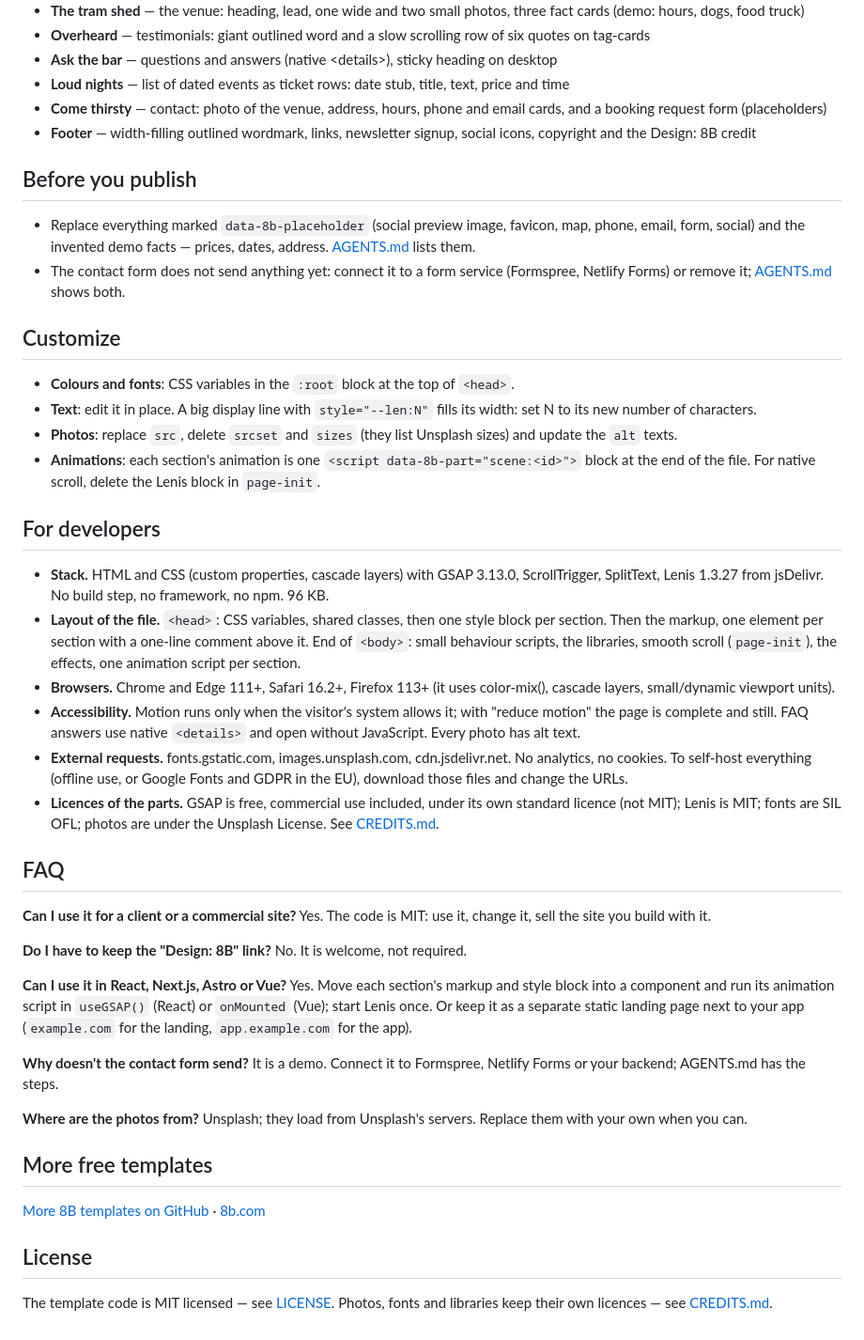
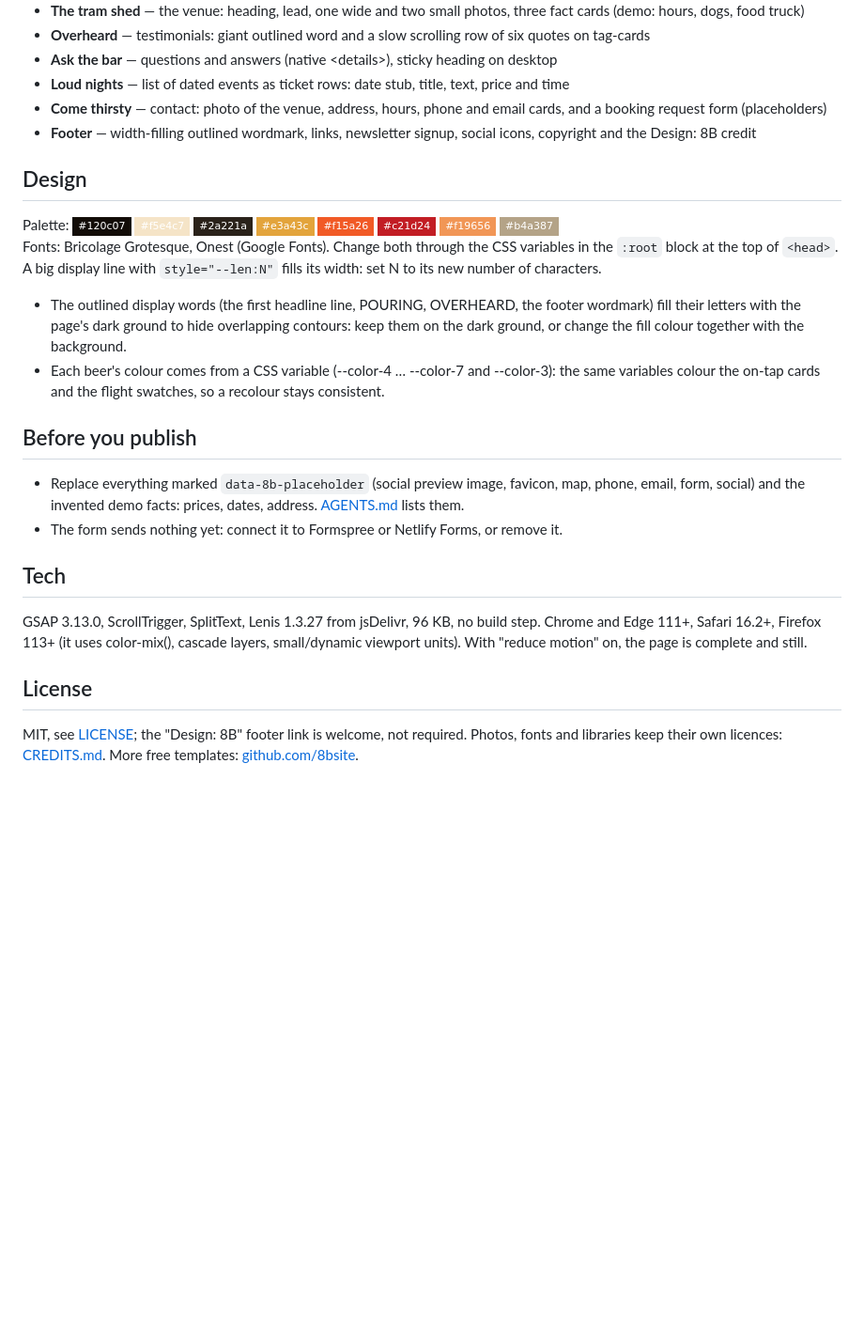
Before and after one commit to 8bsite/brewery-website-template, a Markdown page: README.md, the part around one of its changes. Shown at 94% size. Drawn GitHub-style; badges without logos; blank space fills up the shorter version.

Commit message:
README: shorter, with the palette, fonts and notes of this template

```diff
--- a/README.md
+++ b/README.md
@@ -48,43 +48,23 @@ Pick one:
 - **Come thirsty** — contact: photo of the venue, address, hours, phone and email cards, and a booking request form (placeholders)
 - **Footer** — width-filling outlined wordmark, links, newsletter signup, social icons, copyright and the Design: 8B credit
 
+## Design
+
+Palette: ![#120c07](https://img.shields.io/badge/-%23120c07-120c07?style=flat-square) ![#f5e4c7](https://img.shields.io/badge/-%23f5e4c7-f5e4c7?style=flat-square) ![#2a221a](https://img.shields.io/badge/-%232a221a-2a221a?style=flat-square) ![#e3a43c](https://img.shields.io/badge/-%23e3a43c-e3a43c?style=flat-square) ![#f15a26](https://img.shields.io/badge/-%23f15a26-f15a26?style=flat-square) ![#c21d24](https://img.shields.io/badge/-%23c21d24-c21d24?style=flat-square) ![#f19656](https://img.shields.io/badge/-%23f19656-f19656?style=flat-square) ![#b4a387](https://img.shields.io/badge/-%23b4a387-b4a387?style=flat-square)
+Fonts: Bricolage Grotesque, Onest (Google Fonts). Change both through the CSS variables in the `:root` block at the top of `<head>`. A big display line with `style="--len:N"` fills its width: set N to its new number of characters.
+
+- The outlined display words (the first headline line, POURING, OVERHEARD, the footer wordmark) fill their letters with the page's dark ground to hide overlapping contours: keep them on the dark ground, or change the fill colour together with the background.
+- Each beer's colour comes from a CSS variable (--color-4 … --color-7 and --color-3): the same variables colour the on-tap cards and the flight swatches, so a recolour stays consistent.
+
 ## Before you publish
 
-- Replace everything marked `data-8b-placeholder` (social preview image, favicon, map, phone, email, form, social) and the invented demo facts — prices, dates, address. [AGENTS.md](AGENTS.md) lists them.
-- The contact form does not send anything yet: connect it to a form service (Formspree, Netlify Forms) or remove it; [AGENTS.md](AGENTS.md) shows both.
+- Replace everything marked `data-8b-placeholder` (social preview image, favicon, map, phone, email, form, social) and the invented demo facts: prices, dates, address. [AGENTS.md](AGENTS.md) lists them.
+- The form sends nothing yet: connect it to Formspree or Netlify Forms, or remove it.
 
-## Customize
+## Tech
 
-- **Colours and fonts**: CSS variables in the `:root` block at the top of `<head>`.
-- **Text**: edit it in place. A big display line with `style="--len:N"` fills its width: set N to its new number of characters.
-- **Photos**: replace `src`, delete `srcset` and `sizes` (they list Unsplash sizes) and update the `alt` texts.
-- **Animations**: each section's animation is one `<script data-8b-part="scene:<id>">` block at the end of the file. For native scroll, delete the Lenis block in `page-init`.
-
-## For developers
-
-- **Stack.** HTML and CSS (custom properties, cascade layers) with GSAP 3.13.0, ScrollTrigger, SplitText, Lenis 1.3.27 from jsDelivr. No build step, no framework, no npm. 96 KB.
-- **Layout of the file.** `<head>`: CSS variables, shared classes, then one style block per section. Then the markup, one element per section with a one-line comment above it. End of `<body>`: small behaviour scripts, the libraries, smooth scroll (`page-init`), the effects, one animation script per section.
-- **Browsers.** Chrome and Edge 111+, Safari 16.2+, Firefox 113+ (it uses color-mix(), cascade layers, small/dynamic viewport units).
-- **Accessibility.** Motion runs only when the visitor's system allows it; with "reduce motion" the page is complete and still. FAQ answers use native `<details>` and open without JavaScript. Every photo has alt text.
-- **External requests.** fonts.gstatic.com, images.unsplash.com, cdn.jsdelivr.net. No analytics, no cookies. To self-host everything (offline use, or Google Fonts and GDPR in the EU), download those files and change the URLs.
-- **Licences of the parts.** GSAP is free, commercial use included, under its own standard licence (not MIT); Lenis is MIT; fonts are SIL OFL; photos are under the Unsplash License. See [CREDITS.md](CREDITS.md).
-
-## FAQ
-
-**Can I use it for a client or a commercial site?** Yes. The code is MIT: use it, change it, sell the site you build with it.
-
-**Do I have to keep the "Design: 8B" link?** No. It is welcome, not required.
-
-**Can I use it in React, Next.js, Astro or Vue?** Yes. Move each section's markup and style block into a component and run its animation script in `useGSAP()` (React) or `onMounted` (Vue); start Lenis once. Or keep it as a separate static landing page next to your app (`example.com` for the landing, `app.example.com` for the app).
-
-**Why doesn't the contact form send?** It is a demo. Connect it to Formspree, Netlify Forms or your backend; AGENTS.md has the steps.
-
-**Where are the photos from?** Unsplash; they load from Unsplash's servers. Replace them with your own when you can.
-
-## More free templates
-
-[More 8B templates on GitHub](https://github.com/8bsite) · [8b.com](https://8b.com/)
+GSAP 3.13.0, ScrollTrigger, SplitText, Lenis 1.3.27 from jsDelivr, 96 KB, no build step. Chrome and Edge 111+, Safari 16.2+, Firefox 113+ (it uses color-mix(), cascade layers, small/dynamic viewport units). With "reduce motion" on, the page is complete and still.
 
 ## License
 
-The template code is MIT licensed — see [LICENSE](LICENSE). Photos, fonts and libraries keep their own licences — see [CREDITS.md](CREDITS.md).
+MIT, see [LICENSE](LICENSE); the "Design: 8B" footer link is welcome, not required. Photos, fonts and libraries keep their own licences: [CREDITS.md](CREDITS.md). More free templates: [github.com/8bsite](https://github.com/8bsite).
```
Also changed, not shown: other parts of README.md (+17 -17 lines).
